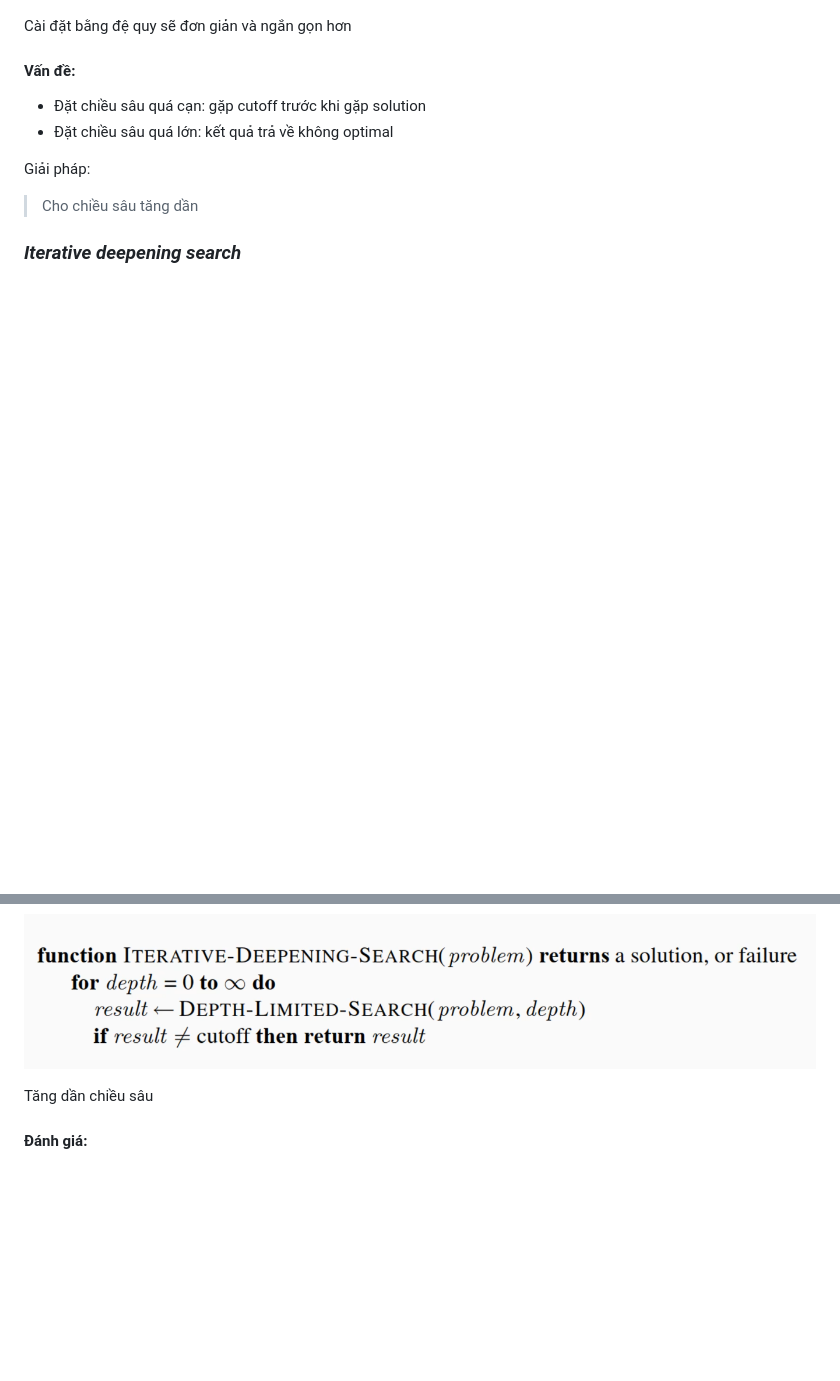
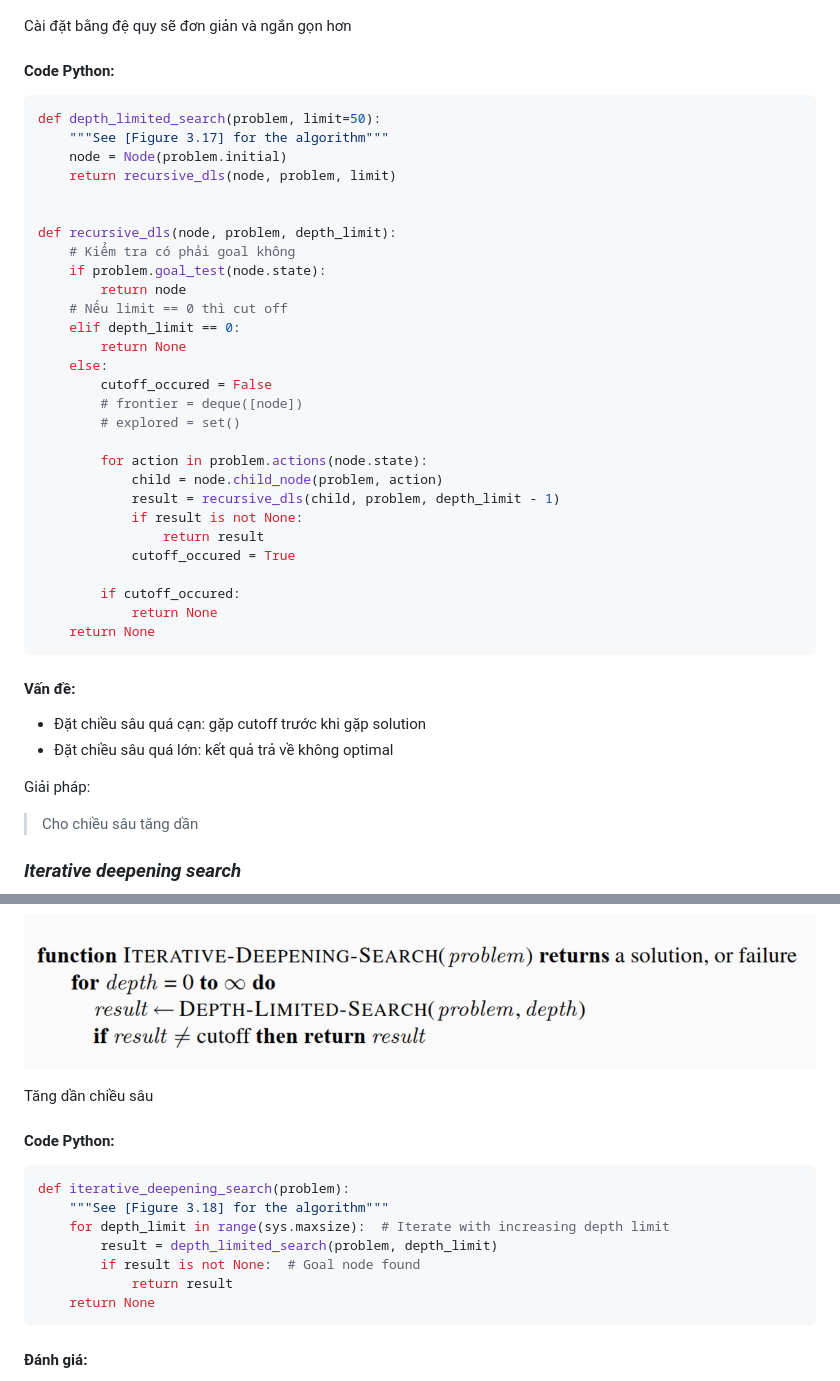
Before and after one commit to Khowfsix/I-wanna-be-an-AI-engineer, a Markdown page: Classic AI Algorithm/README.md, 2 parts joined by grey strips. Drawn GitHub-style; blank space fills up the shorter version.

Commit message:
Add code into md

````diff
--- a/Classic AI Algorithm/README.md
+++ b/Classic AI Algorithm/README.md
@@ -175,6 +175,39 @@ Chưa giải quyết được sự phức tạp của BFS
 
 Cài đặt bằng đệ quy sẽ đơn giản và ngắn gọn hơn
 
+#### Code Python:
+
+```python
+def depth_limited_search(problem, limit=50):
+    """See [Figure 3.17] for the algorithm"""
+    node = Node(problem.initial)
+    return recursive_dls(node, problem, limit)
+
+
+def recursive_dls(node, problem, depth_limit):
+    # Kiểm tra có phải goal không
+    if problem.goal_test(node.state):
+        return node
+    # Nếu limit == 0 thì cut off
+    elif depth_limit == 0:
+        return None
+    else:
+        cutoff_occured = False
+        # frontier = deque([node])
+        # explored = set()
+
+        for action in problem.actions(node.state):
+            child = node.child_node(problem, action)
+            result = recursive_dls(child, problem, depth_limit - 1)
+            if result is not None:
+                return result
+            cutoff_occured = True
+
+        if cutoff_occured:
+            return None
+    return None
+```
+
 #### Vấn đề:
 
 - Đặt chiều sâu quá cạn: gặp cutoff trước khi gặp solution
@@ -190,6 +223,18 @@ Giải pháp:
 
 Tăng dần chiều sâu
 
+#### Code Python:
+
+```python
+def iterative_deepening_search(problem):
+    """See [Figure 3.18] for the algorithm"""
+    for depth_limit in range(sys.maxsize):  # Iterate with increasing depth limit
+        result = depth_limited_search(problem, depth_limit)
+        if result is not None:  # Goal node found
+            return result
+    return None
+```
+
 #### Đánh giá:
 
 - Kết quả optimal
````
Also changed, not shown: other parts of Classic AI Algorithm/README.md (+1 -1 lines).
